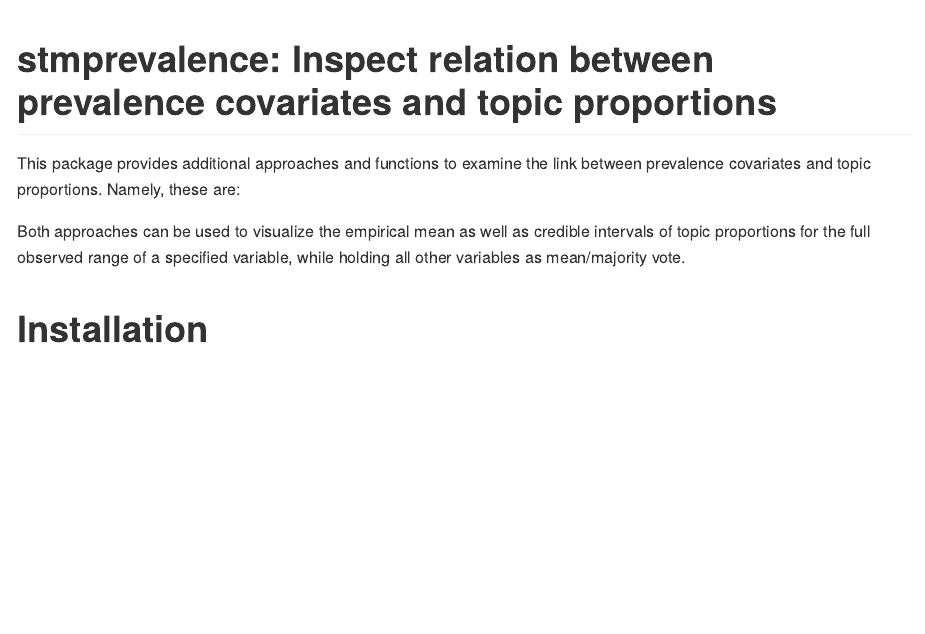
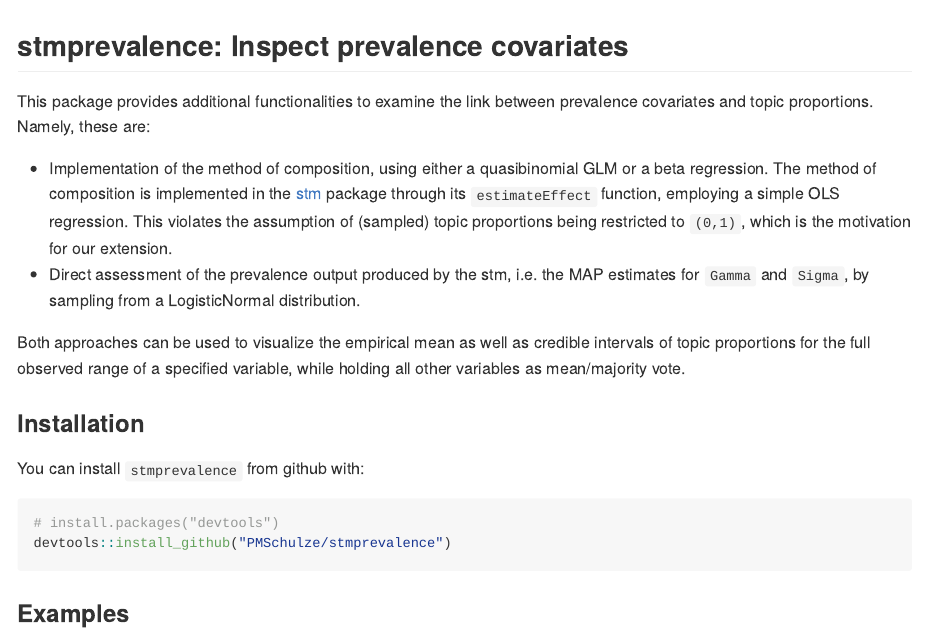
Before and after one commit to PMSchulze/stmprevalence, an R Markdown document (README.Rmd): the page in a window 1100 px wide, from its top. The pictures show the output file README.md that the author committed with the source, drawn offline in the style of GitHub.

Commit message:
add readme (3)

````diff
--- a/README.Rmd
+++ b/README.Rmd
@@ -12,7 +12,9 @@ knitr::opts_chunk$set(
 )
 ```
 
-# stmprevalence: Inspect relation between prevalence covariates and topic proportions
+## stmprevalence: Inspect prevalence covariates
 
-This package provides additional approaches and functions to examine the link between prevalence covariates and topic proportions. Namely, these are:
-\begin{itemize}
+This package provides additional functionalities to examine the link between prevalence covariates and topic proportions. Namely, these are:
+
+- Implementation of the method of composition, using either a quasibinomial GLM or a beta regression. The method of composition is implemented in the  [stm](http://www.structuraltopicmodel.com/) package through its function `stm::estimateEffect()`, employing a simple OLS regression. This violates the assumption of (sampled) topic proportions being restricted to `(0,1)`, which is the motivation for our extension.
+- Direct assessment of the prevalence output produced by the stm, i.e. the MAP estimates for `Gamma` and `Sigma`, by sampling from a LogisticNormal distribution.
@@ -22,4 +21,13 @@ This package provides additional approaches and functions to examine the link be
 
 Both approaches can be used to visualize the empirical mean as well as credible intervals of topic proportions for the full observed range of a specified variable, while holding all other variables as mean/majority vote.
 
-# Installation
+### Installation
+
+You can install `stmprevalence` from github with:
+
+```{r gh-installation, eval = FALSE}
+# install.packages("devtools")
+devtools::install_github("PMSchulze/stmprevalence")
+```
+
+### Examples
````
Also changed, not shown: README.md, README.Rmd (3 more changed lines), 1 other file.
